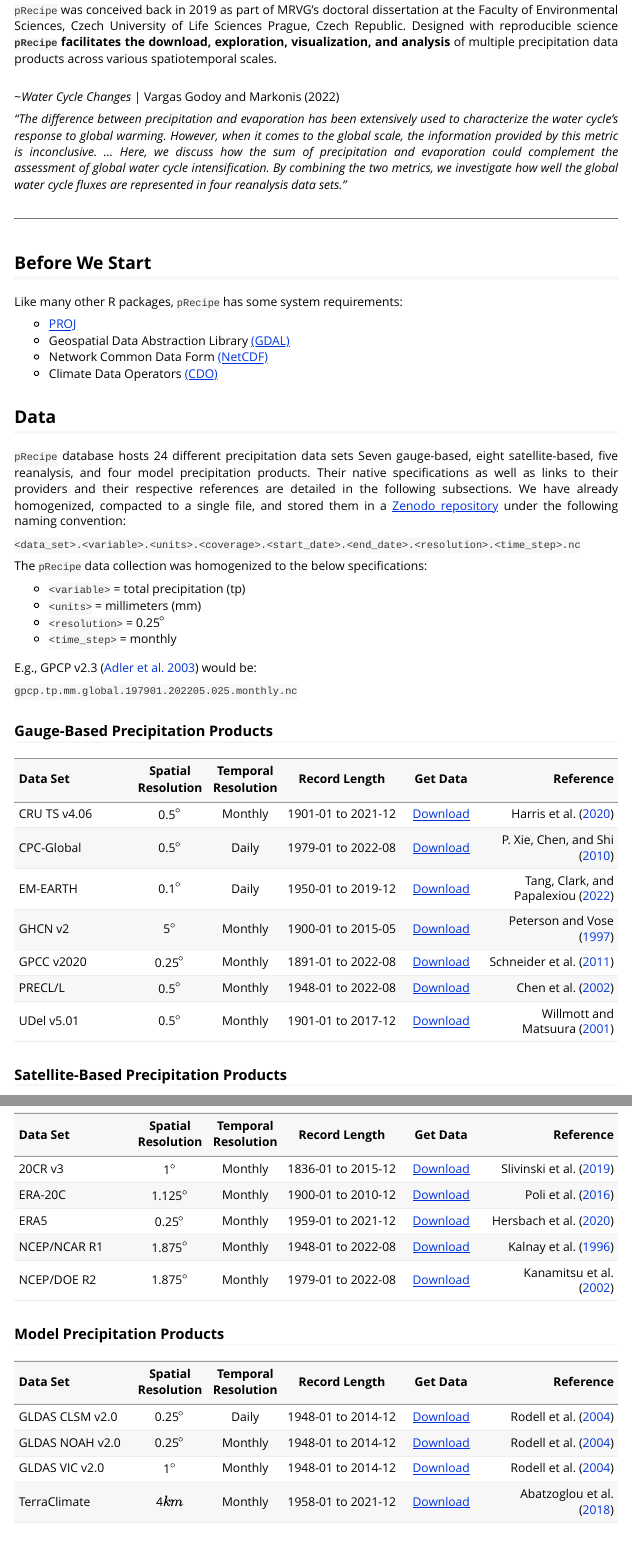
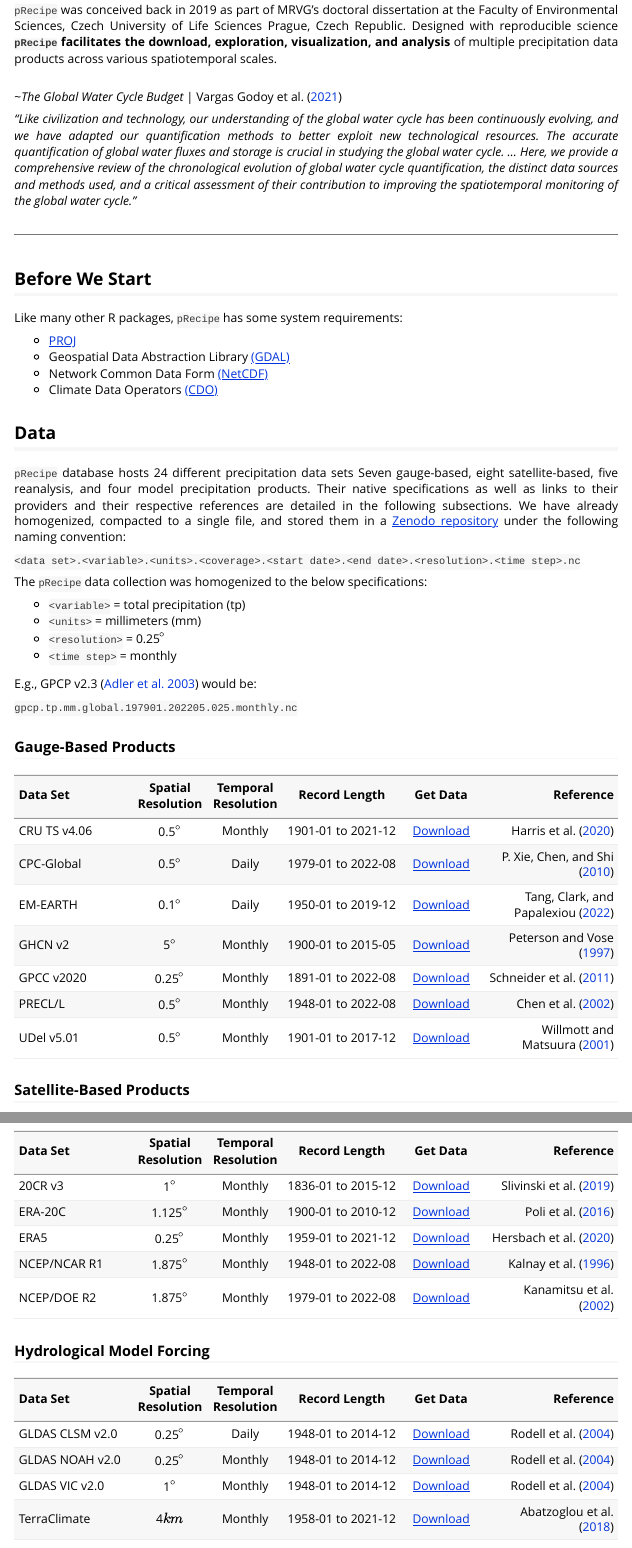
Before and after one commit to MiRoVaGo/pRecipe, an R Markdown document (vignettes/pRecipe.Rmd): the page in a window 1100 px wide, from 190 px down, and a second part further down, joined at a grey line. Rendered offline with R 4.5, knitr and Pandoc, with nearby package versions; long lines of code are wrapped.

Commit message:
fixed typos

```diff
--- a/vignettes/pRecipe.Rmd
+++ b/vignettes/pRecipe.Rmd
@@ -33,9 +33,9 @@
 `pRecipe` was conceived back in 2019 as part of MRVG's doctoral dissertation at the Faculty of Environmental Sciences, Czech University of Life Sciences Prague, Czech Republic. Designed with reproducible science **`pRecipe` facilitates the download, exploration, visualization, and analysis** of multiple precipitation data products across various spatiotemporal scales.
 
 <br>
-~_Water Cycle Changes_ | Vargas Godoy and Markonis (2022)
+~_The Global Water Cycle Budget_ | @vargas_godoy_global_2021
 
-_"The difference between precipitation and evaporation has been extensively used to characterize the water cycle's response to global warming. However, when it comes to the global scale, the information provided by this metric is inconclusive. ... Here, we discuss how the sum of precipitation and evaporation could complement the assessment of global water cycle intensification. By combining the two metrics, we investigate how well the global water cycle fluxes are represented in four reanalysis data sets."_
+_"Like civilization and technology, our understanding of the global water cycle has been continuously evolving, and we have adapted our quantification methods to better exploit new technological resources. The accurate quantification of global water fluxes and storage is crucial in studying the global water cycle. ... Here, we provide a comprehensive review of the chronological evolution of global water cycle quantification, the distinct data sources and methods used, and a critical assessment of their contribution to improving the spatiotemporal monitoring of the global water cycle."_
 
 ***
 
@@ -52,20 +52,20 @@
 
 `pRecipe` database hosts 24 different precipitation data sets Seven gauge-based, eight satellite-based, five reanalysis, and four model precipitation products. Their native specifications as well as links to their providers and their respective references are detailed in the following subsections. We have already homogenized, compacted to a single file, and stored them in a [Zenodo repository](https://zenodo.org/record/7082507) under the following naming convention:
 
-`<data_set>.<variable>.<units>.<coverage>.<start_date>.<end_date>.<resolution>.<time_step>.nc`
+`<data set>.<variable>.<units>.<coverage>.<start date>.<end date>.<resolution>.<time step>.nc`
 
 The `pRecipe` data collection was homogenized to the below specifications:
 
 * `<variable>` = total precipitation (tp)
 * `<units>` = millimeters (mm)
 * `<resolution>` = 0.25$^\circ$
-* `<time_step>` = monthly
+* `<time step>` = monthly
 
 E.g., GPCP v2.3 [@adler_version-2_2003] would be:
 
 `gpcp.tp.mm.global.197901.202205.025.monthly.nc`
 
-### Gauge-Based Precipitation Products
+### Gauge-Based Products
 
 Data Set | Spatial Resolution | Temporal Resolution | Record Length | Get Data | Reference
 -------------- | :-------: | :-------: | :------------: | :--------: | ---------------:
@@ -77,7 +77,7 @@
 PRECL/L | 0.5$^\circ$ | Monthly | 1948-01 to 2022-08 | [Download](https://psl.noaa.gov/data/gridded/data.precl.html) | @chen_global_2002
 UDel v5.01 | 0.5$^\circ$ | Monthly | 1901-01 to 2017-12 | [Download](https://psl.noaa.gov/data/gridded/data.UDel_AirT_Precip.html) | @willmott_terrestrial_2001
 
-### Satellite-Based Precipitation Products
+### Satellite-Based Products
 
 Data Set | Spatial Resolution | Temporal Resolution | Record Length | Get Data | Reference
 -------------- | :-------: | :-------: | :------------: | :--------: | ---------------:
@@ -90,7 +90,7 @@
 PERSIANN-CDR | 0.25$^\circ$ | Monthly | 1983-01 to 2022-06 | [Download](https://chrsdata.eng.uci.edu/) | @ashouri_persiann-cdr_2015
 TRMM 3B43 v7 | 0.25$^\circ$ | Monthly | 1998-01 to 2019-12 | [Download](https://doi.org/10.5067/TRMM/TMPA/MONTH/7) | @huffman_trmm_2010
 
-### Reanalysis Precipitation Products
+### Reanalysis Products
 
 Data Set | Spatial Resolution | Temporal Resolution | Record Length | Get Data | Reference
 -------------- | :-------: | :-------: | :------------: | :--------: | ---------------:
@@ -100,7 +100,7 @@
 NCEP/NCAR R1 | 1.875$^\circ$ | Monthly | 1948-01 to 2022-08 | [Download](https://psl.noaa.gov/data/gridded/data.ncep.reanalysis.derived.html) | @kalnay_ncepncar_1996
 NCEP/DOE R2 | 1.875$^\circ$ | Monthly | 1979-01 to 2022-08 | [Download](https://psl.noaa.gov/data/gridded/data.ncep.reanalysis2.html) | @kanamitsu_ncepdoe_2002
 
-### Model Precipitation Products
+### Hydrological Model Forcing
 
 Data Set | Spatial Resolution | Temporal Resolution | Record Length | Get Data | Reference
 -------------- | :-------: | :-------: | :------------: | :--------: | ---------------:
@@ -111,9 +111,9 @@
 
 # Recipe
 
-In this introductory recipe we will first download the ERA5 data set. Second, we will subset the downloaded data over Central Europe for the 1981-2020 period. Third, we will crop it to the Czech Republic only. Fourth, we will generate time-series for our data sets. Finally, we will visualize our data.
+In this introductory recipe we will first download the ERA5 data set. Second, we will subset the downloaded data over Central Europe for the 1981-2020 period. Third, we will crop it to the Czech Republic only. Fourth, we will generate time series for our data sets. Finally, we will visualize our data.
 
-**NOTE:** While the functions in `pRecipe` are intended to work directly with its data collection. It can handle most other precipitation datasets in ".nc" format, as well as any other ".nc" file generated by its functions.
+**NOTE:** While the functions in `pRecipe` are intended to work directly with its data collection. It can handle most other precipitation data sets in ".nc" format, as well as any other ".nc" file generated by its functions.
 
 ## Installation
 
```
Also changed, not shown: R/crop_data.R (+1 -1 lines), vignettes/pRecipe.Rmd (18 more changed lines).
